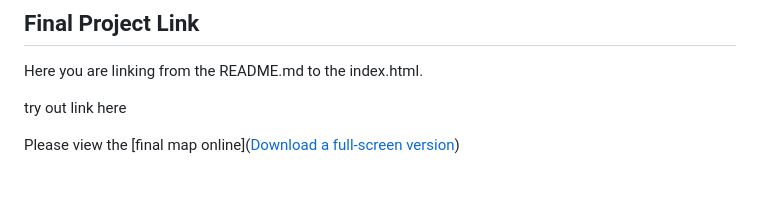
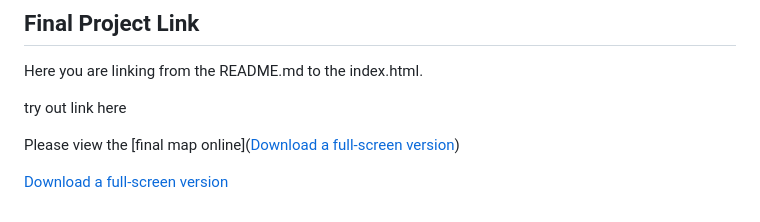
Before and after one commit to alkr227/Kentucky-waterfall-water, a Markdown page: README.md, the part around the change. GitHub-like rendering; blank space fills up the shorter version.

```diff
--- a/README.md
+++ b/README.md
@@ -63,3 +63,5 @@ Here you are linking from the README.md to the index.html.
 try out link here
 
 Please view the [final map online](<a href="Waterfalls-KY-highresolution.png" target="_blank">Download a full-screen version</a>)
+
+<a href="index.html" target="_blank">Download a full-screen version</a>
```
